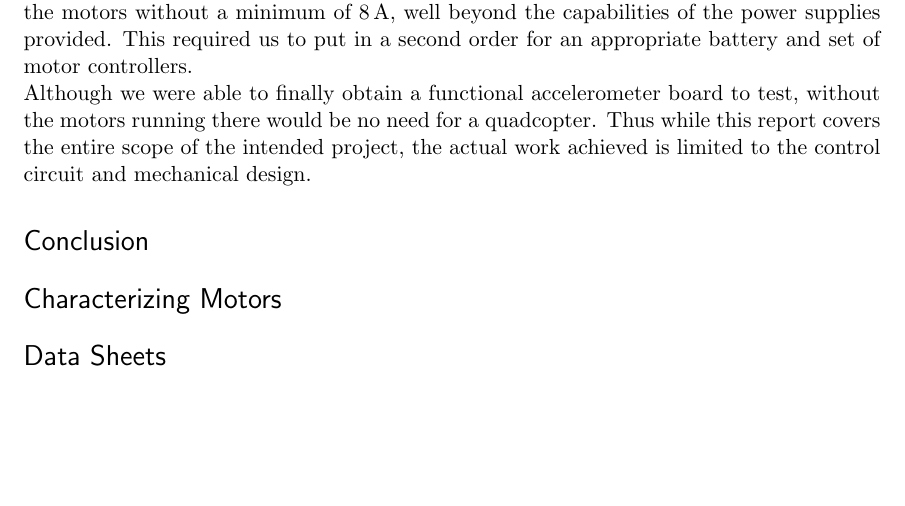
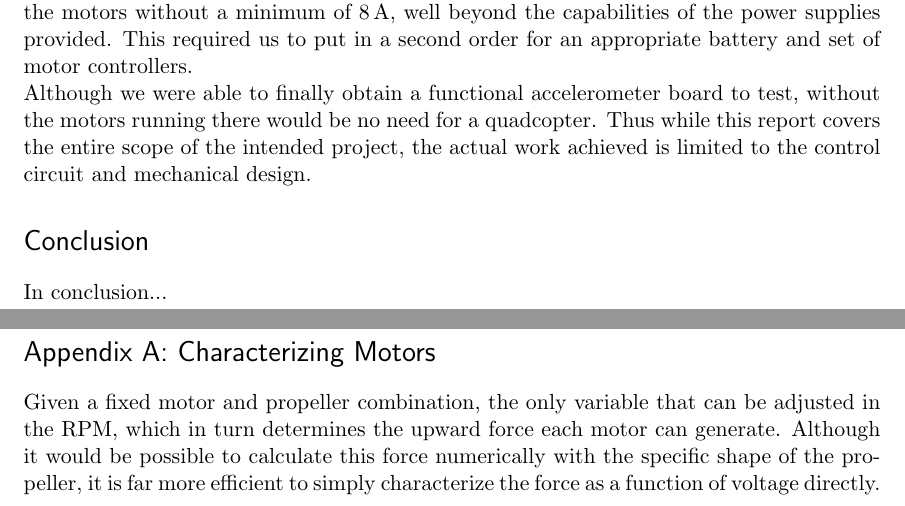
Before and after one commit to AnkurD/Analog-Report, a LaTeX document (Analog Electronics Final Project Report.tex): part of page 4 of 4 before the commit and two parts of pages 4 and 5 of 5 after it, the two joined at a grey line, cut so that both start at the same text, the shorter picture padded with empty space. Compiled offline with pdfLaTeX.

Commit message:
Started Appendix

```diff
--- a/Analog Electronics Final Project Report.tex
+++ b/Analog Electronics Final Project Report.tex
@@ -127,10 +127,10 @@ This project ran into a lot of setbacks, mostly logistical but also due to poor
 After some experimentation in building a three-phase AC circuit and consultation with online forums, we realized not only would this not be enough, but that we could not power the motors without a minimum of 8\,A, well beyond the capabilities of the power supplies provided. This required us to put in a second order for an appropriate battery and set of motor controllers.\\
 Although we were able to finally obtain a functional accelerometer board to test, without the motors running there would be no need for a quadcopter. Thus while this report covers the entire scope of the intended project, the actual work achieved is limited to the control circuit and mechanical design.
 \section{Conclusion}
-
+In conclusion...
+\newpage
 \appendix
-\section{Characterizing Motors}
-
-\section{Data Sheets}
+\section{Appendix A: Characterizing Motors}
+Given a fixed motor and propeller combination, the only variable that can be adjusted in the RPM, which in turn determines the upward force each motor can generate. Although it would be possible to calculate this force numerically with the specific shape of the propeller, it is far more efficient to simply characterize the force as a function of voltage directly.\\
 
 \end{document}
```
